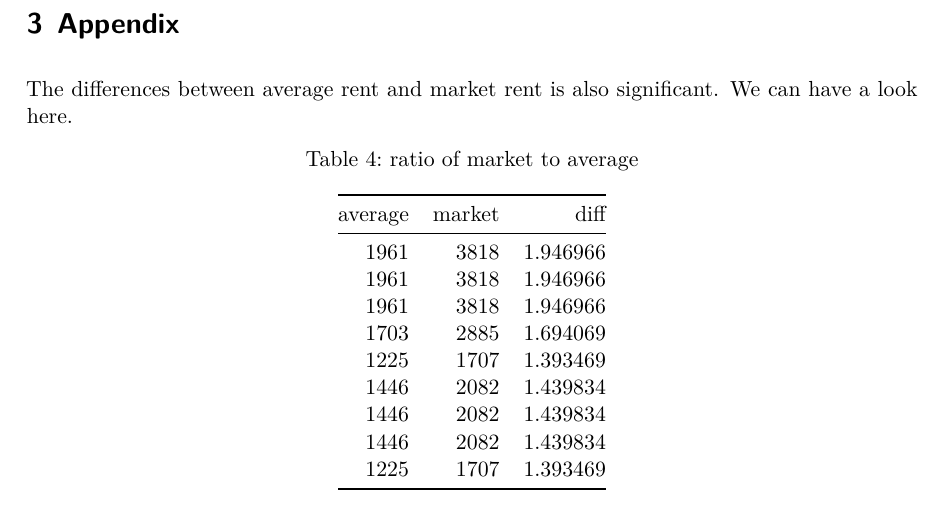
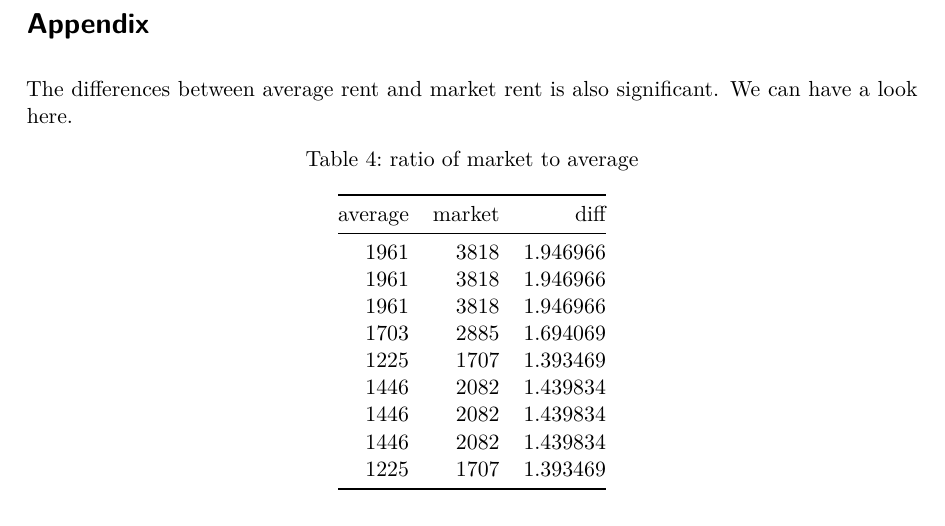
Before and after one commit to yangzhoucoco/subsidies-on-the-housing-affordability, a Quarto document (outputs/paper/paper.qmd): part of page 5 of 5, cut so that both start at the same text. The pictures show the output file outputs/paper/paper.pdf that the author committed with the source.

Commit message:
remove numbering of appendix section

```diff
--- a/outputs/paper/paper.qmd
+++ b/outputs/paper/paper.qmd
@@ -120,7 +120,7 @@ The figure presents a clear indication that the blue bars are much higher than t
 
 Therefore, subsidies are crucial for low-income households, as they can help reduce rent and greatly improve and distress their financial situation.
 
-# Appendix
+# Appendix {-}
 
 The differences between average rent and market rent is also significant. We can have a look here.
 
```
Also changed, not shown: outputs/paper/paper.pdf.
